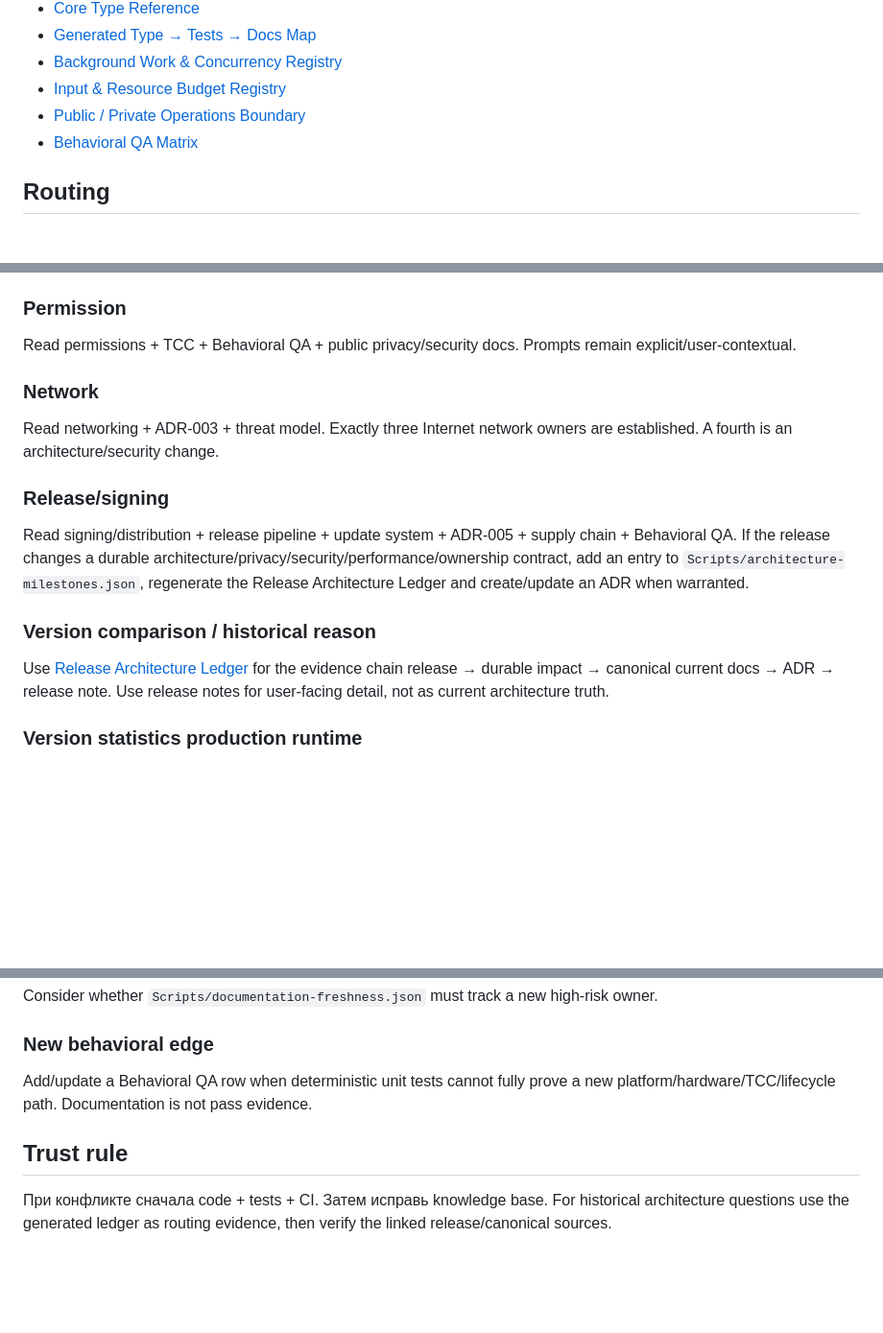
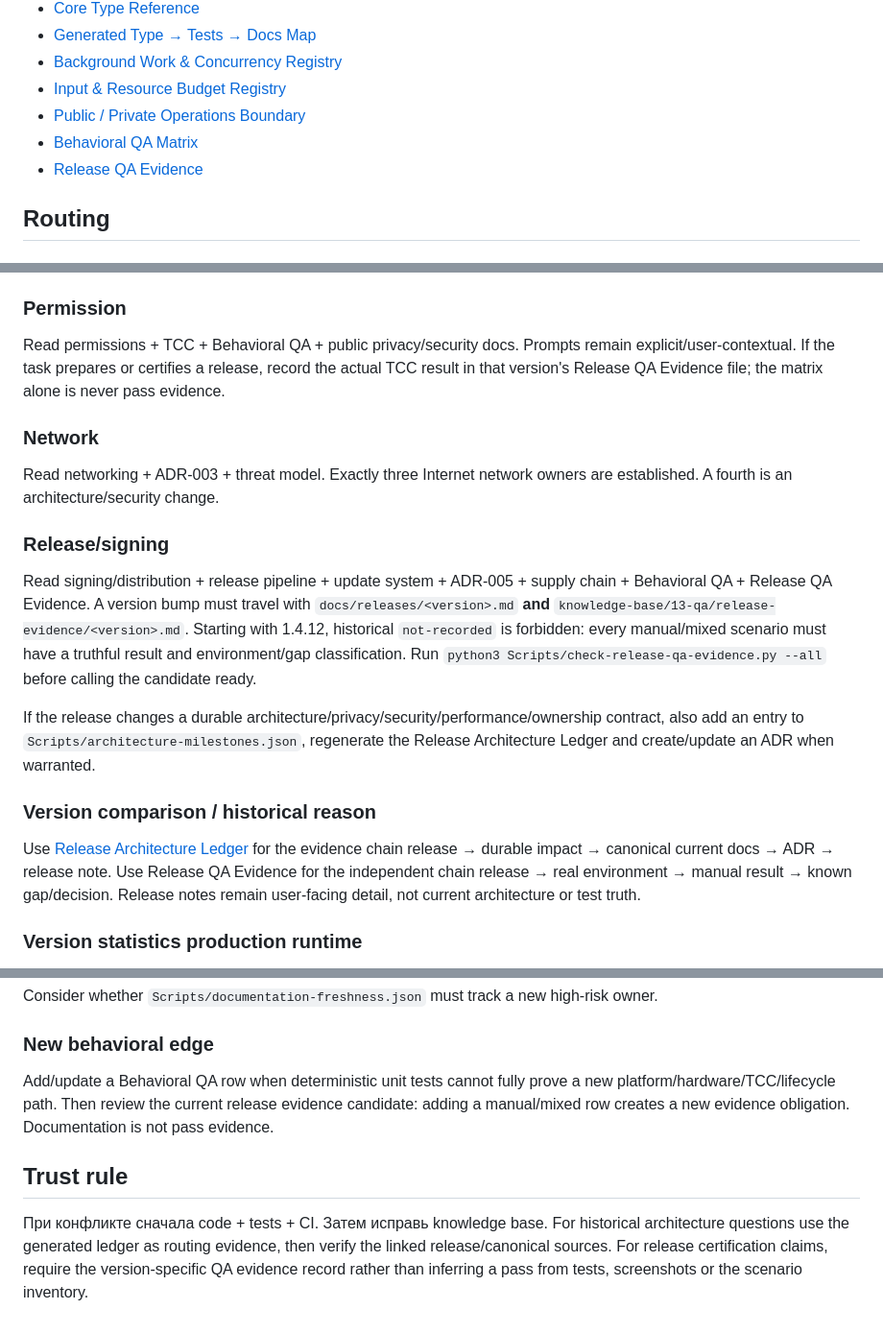
Before and after one commit to TumanovNV/impuls, a Markdown page: knowledge-base/10-ai/AI-INDEX.md, 3 parts joined by grey strips. Shown at 96% size. Drawn GitHub-style; blank space fills up the shorter version.

Commit message:
docs: route agents through release QA evidence

```diff
--- a/knowledge-base/10-ai/AI-INDEX.md
+++ b/knowledge-base/10-ai/AI-INDEX.md
@@ -41,6 +41,7 @@ tags: [impuls, ai, agents, index]
 - [Input & Resource Budget Registry](../12-reference/resource-budget-registry.md)
 - [Public / Private Operations Boundary](../12-reference/operations-boundary.md)
 - [Behavioral QA Matrix](../13-qa/behavioral-qa-matrix.md)
+- [Release QA Evidence](../13-qa/release-evidence/README.md)
 
 ## Routing
 
@@ -57,16 +58,18 @@ Read Schema & Migration Registry first. Compatibility/migration, backup inclusio
 Read Supply-Chain Policy + `Scripts/dependency-policy.json` + package files. Every resolved remote Swift package must be approved; direct dependencies use exact versions. Run `python3 Scripts/check-dependency-policy.py`.
 
 ### Permission
-Read permissions + TCC + Behavioral QA + public privacy/security docs. Prompts remain explicit/user-contextual.
+Read permissions + TCC + Behavioral QA + public privacy/security docs. Prompts remain explicit/user-contextual. If the task prepares or certifies a release, record the actual TCC result in that version's Release QA Evidence file; the matrix alone is never pass evidence.
 
 ### Network
 Read networking + ADR-003 + threat model. Exactly three Internet network owners are established. A fourth is an architecture/security change.
 
 ### Release/signing
-Read signing/distribution + release pipeline + update system + ADR-005 + supply chain + Behavioral QA. If the release changes a durable architecture/privacy/security/performance/ownership contract, add an entry to `Scripts/architecture-milestones.json`, regenerate the Release Architecture Ledger and create/update an ADR when warranted.
+Read signing/distribution + release pipeline + update system + ADR-005 + supply chain + Behavioral QA + Release QA Evidence. A version bump must travel with `docs/releases/<version>.md` **and** `knowledge-base/13-qa/release-evidence/<version>.md`. Starting with 1.4.12, historical `not-recorded` is forbidden: every manual/mixed scenario must have a truthful result and environment/gap classification. Run `python3 Scripts/check-release-qa-evidence.py --all` before calling the candidate ready.
+
+If the release changes a durable architecture/privacy/security/performance/ownership contract, also add an entry to `Scripts/architecture-milestones.json`, regenerate the Release Architecture Ledger and create/update an ADR when warranted.
 
 ### Version comparison / historical reason
-Use [Release Architecture Ledger](../11-history/release-architecture-ledger.md) for the evidence chain release → durable impact → canonical current docs → ADR → release note. Use release notes for user-facing detail, not as current architecture truth.
+Use [Release Architecture Ledger](../11-history/release-architecture-ledger.md) for the evidence chain release → durable impact → canonical current docs → ADR → release note. Use Release QA Evidence for the independent chain release → real environment → manual result → known gap/decision. Release notes remain user-facing detail, not current architecture or test truth.
 
 ### Version statistics production runtime
 Current production runtime belongs to the private infrastructure vault. If connected and current-state is required, start from `office-it-docs: Проекты/Impuls.md`; otherwise mark runtime facts unverified.
@@ -78,8 +81,8 @@ Update `Scripts/knowledge-map-manifest.json`, regenerate the type map and run `-
 Consider whether `Scripts/documentation-freshness.json` must track a new high-risk owner.
 
 ### New behavioral edge
-Add/update a Behavioral QA row when deterministic unit tests cannot fully prove a new platform/hardware/TCC/lifecycle path. Documentation is not pass evidence.
+Add/update a Behavioral QA row when deterministic unit tests cannot fully prove a new platform/hardware/TCC/lifecycle path. Then review the current release evidence candidate: adding a manual/mixed row creates a new evidence obligation. Documentation is not pass evidence.
 
 ## Trust rule
 
-При конфликте сначала code + tests + CI. Затем исправь knowledge base. For historical architecture questions use the generated ledger as routing evidence, then verify the linked release/canonical sources.
+При конфликте сначала code + tests + CI. Затем исправь knowledge base. For historical architecture questions use the generated ledger as routing evidence, then verify the linked release/canonical sources. For release certification claims, require the version-specific QA evidence record rather than inferring a pass from tests, screenshots or the scenario inventory.
```
